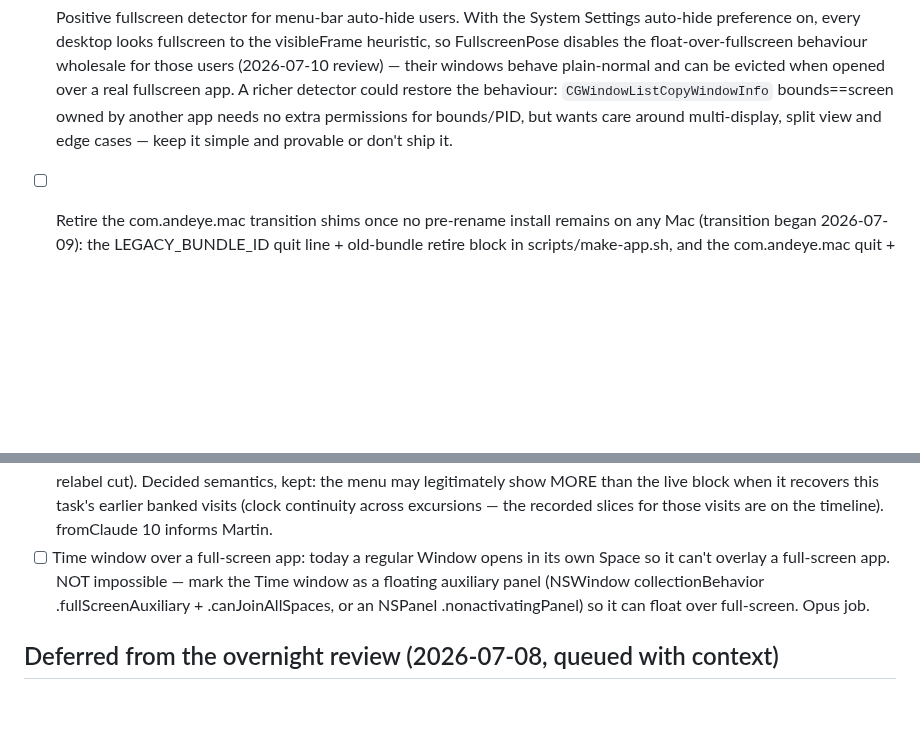
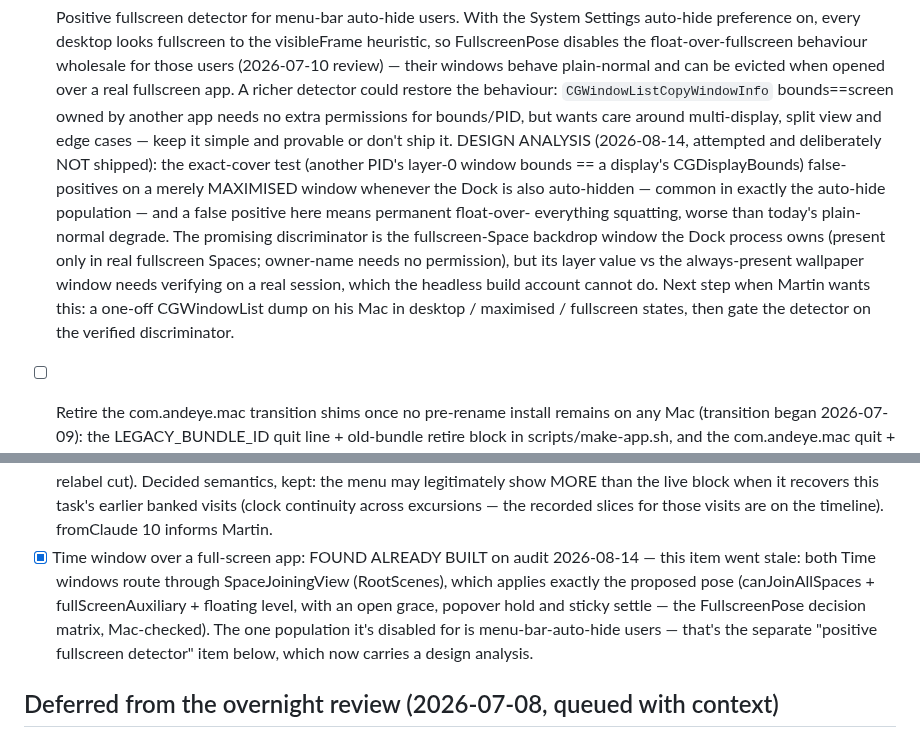
Before and after one commit to andeyePro/timeandeye, a Markdown page: TODO.md, 2 parts joined by grey strips. Rendered like a GitHub page; blank space fills up the shorter version.

Commit message:
docs(todo): fullscreen items audited - one stale-closed, one design analysis
The Time-window-over-fullscreen item was already built (SpaceJoiningView
pose); the auto-hide positive detector was attempted and deliberately not
shipped - exact-cover false-positives on maximised windows with a hidden
Dock; the Dock backdrop-window discriminator needs an on-device
CGWindowList dump to verify.

Co-authored-by: Claude Fable 5 using vibe.andeye.com

```diff
--- a/TODO.md
+++ b/TODO.md
@@ -671,6 +671,19 @@ and recorded rather than fixed blind:
   app needs no extra permissions for bounds/PID, but wants care around
   multi-display, split view and edge cases — keep it simple and provable
   or don't ship it.
+  DESIGN ANALYSIS (2026-08-14, attempted and deliberately NOT shipped):
+  the exact-cover test (another PID's layer-0 window bounds == a display's
+  CGDisplayBounds) false-positives on a merely MAXIMISED window whenever
+  the Dock is also auto-hidden — common in exactly the auto-hide
+  population — and a false positive here means permanent float-over-
+  everything squatting, worse than today's plain-normal degrade. The
+  promising discriminator is the fullscreen-Space backdrop window the
+  Dock process owns (present only in real fullscreen Spaces; owner-name
+  needs no permission), but its layer value vs the always-present
+  wallpaper window needs verifying on a real session, which the headless
+  build account cannot do. Next step when Martin wants this: a one-off
+  CGWindowList dump on his Mac in desktop / maximised / fullscreen
+  states, then gate the detector on the verified discriminator.
 
 - [ ] Retire the com.andeye.mac transition shims once no pre-rename install
   remains on any Mac (transition began 2026-07-09): the LEGACY_BUNDLE_ID
@@ -1237,11 +1250,14 @@ and recorded rather than fixed blind:
   show MORE than the live block when it recovers this task's earlier
   banked visits (clock continuity across excursions — the recorded slices
   for those visits are on the timeline). fromClaude 10 informs Martin.
-- [ ] Time window over a full-screen app: today a regular Window opens in
-  its own Space so it can't overlay a full-screen app. NOT impossible —
-  mark the Time window as a floating auxiliary panel (NSWindow
-  collectionBehavior .fullScreenAuxiliary + .canJoinAllSpaces, or an
-  NSPanel .nonactivatingPanel) so it can float over full-screen. Opus job.
+- [x] Time window over a full-screen app: FOUND ALREADY BUILT on audit
+  2026-08-14 — this item went stale: both Time windows route through
+  SpaceJoiningView (RootScenes), which applies exactly the proposed pose
+  (canJoinAllSpaces + fullScreenAuxiliary + floating level, with an open
+  grace, popover hold and sticky settle — the FullscreenPose decision
+  matrix, Mac-checked). The one population it's disabled for is
+  menu-bar-auto-hide users — that's the separate "positive fullscreen
+  detector" item below, which now carries a design analysis.
 
 ## Deferred from the overnight review (2026-07-08, queued with context)
 - [ ] B7: Surface identity drops URL query/fragment for non-mail sites — one
```
